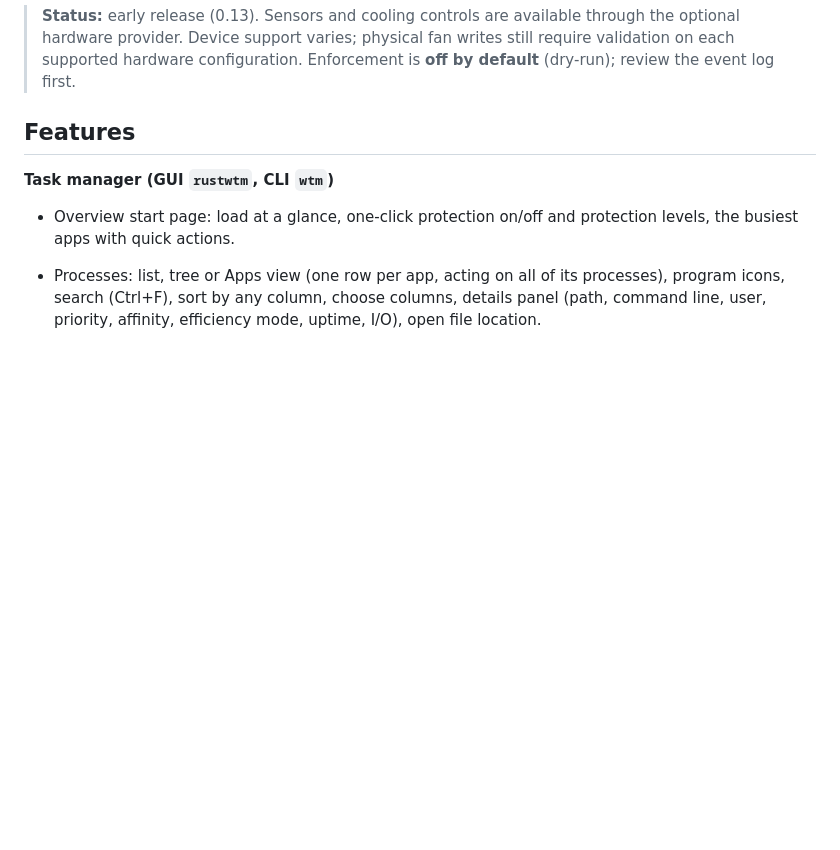
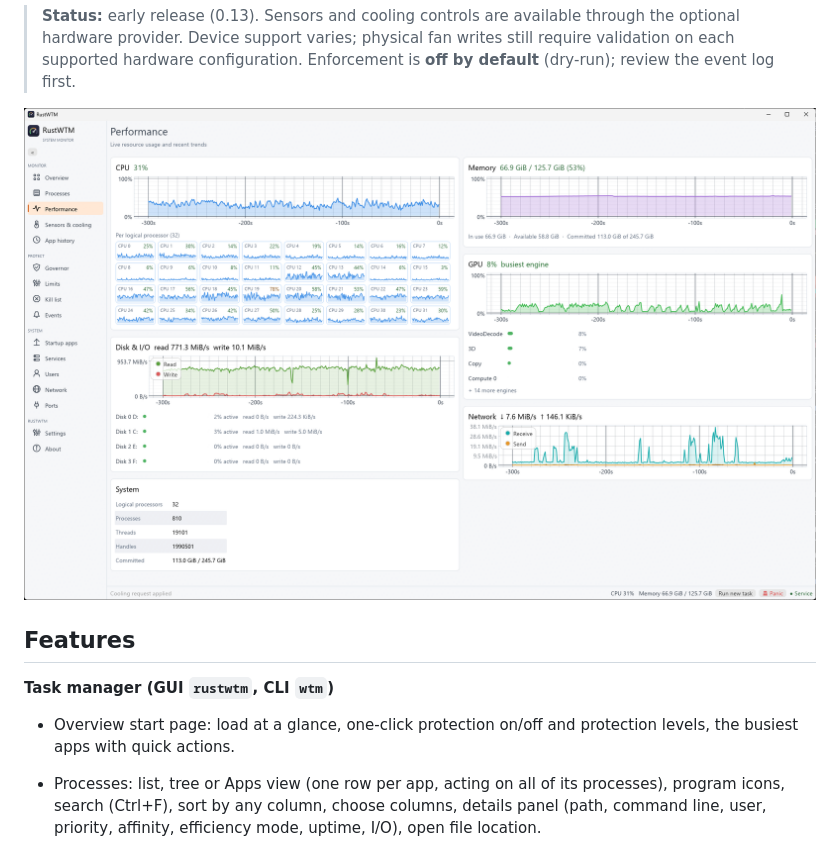
Before and after one commit to ersinkoc/RustWTM, a Markdown page: README.md, the part around the change. GitHub-like rendering; pictures changed too: screenshots/performance.png (added); blank space fills up the shorter version.

Commit message:
docs: show Performance screenshot in README

```diff
--- a/README.md
+++ b/README.md
@@ -22,6 +22,8 @@ usage history.
 > through the optional hardware provider. Device support varies; physical fan
 > writes still require validation on each supported hardware configuration.
 > Enforcement is **off by default** (dry-run); review the event log first.
+
+![RustWTM Performance view with CPU, memory, GPU, disk and network graphs](screenshots/performance.png)
 
 ## Features
 
```
